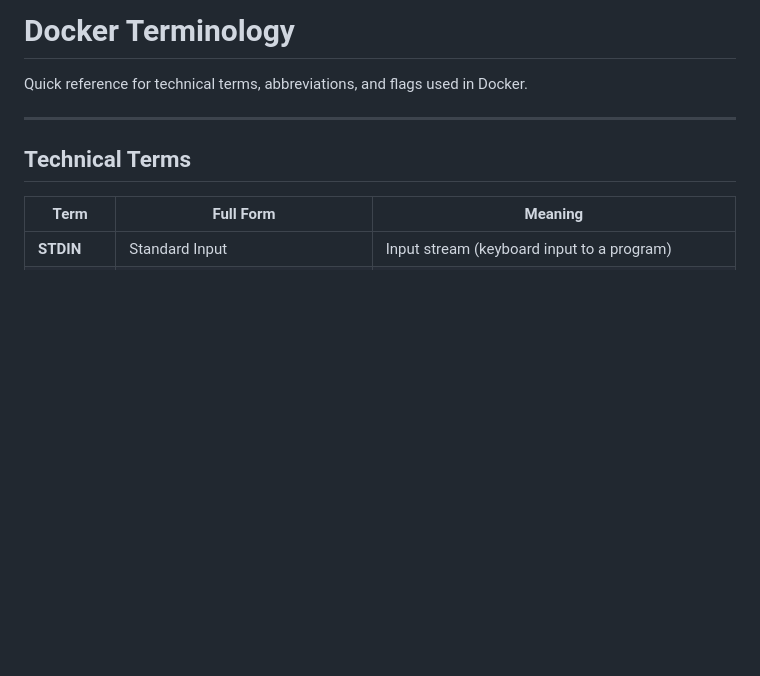
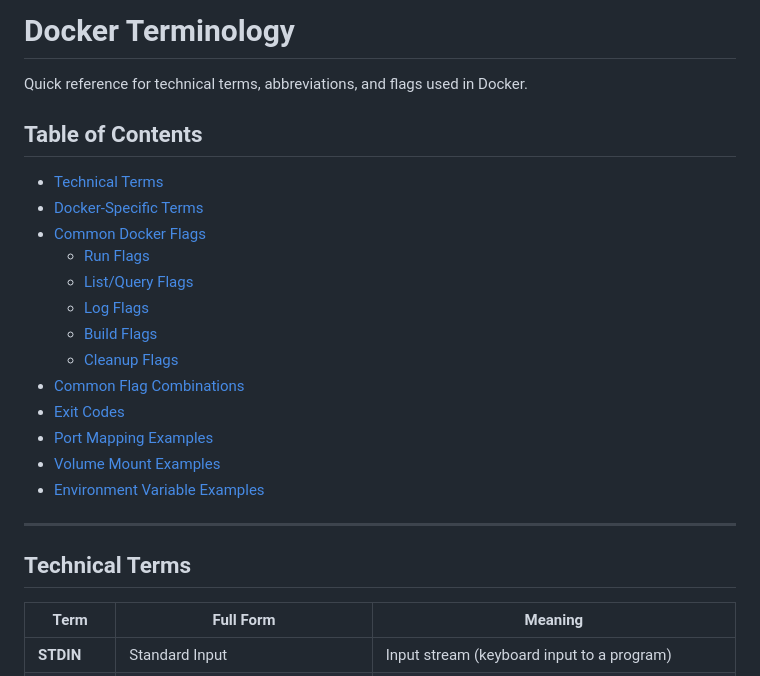
Before and after one commit to iamsubendu/Docker, a Markdown page: 5_terminology.md, the part around the change. Rendered like a GitHub page; blank space fills up the shorter version.

```diff
--- a/5_terminology.md
+++ b/5_terminology.md
@@ -1,6 +1,22 @@
 # Docker Terminology
 
 Quick reference for technical terms, abbreviations, and flags used in Docker.
+
+## Table of Contents
+
+- [Technical Terms](#technical-terms)
+- [Docker-Specific Terms](#docker-specific-terms)
+- [Common Docker Flags](#common-docker-flags)
+  - [Run Flags](#run-flags)
+  - [List/Query Flags](#listquery-flags)
+  - [Log Flags](#log-flags)
+  - [Build Flags](#build-flags)
+  - [Cleanup Flags](#cleanup-flags)
+- [Common Flag Combinations](#common-flag-combinations)
+- [Exit Codes](#exit-codes)
+- [Port Mapping Examples](#port-mapping-examples)
+- [Volume Mount Examples](#volume-mount-examples)
+- [Environment Variable Examples](#environment-variable-examples)
 
 ---
 
```
Also changed, not shown: 6_run.md (added, +158 -0 lines).
